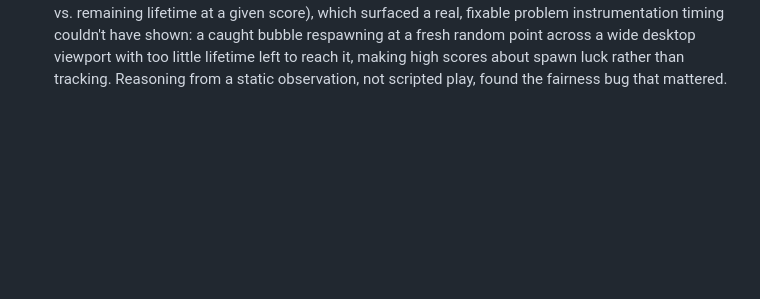
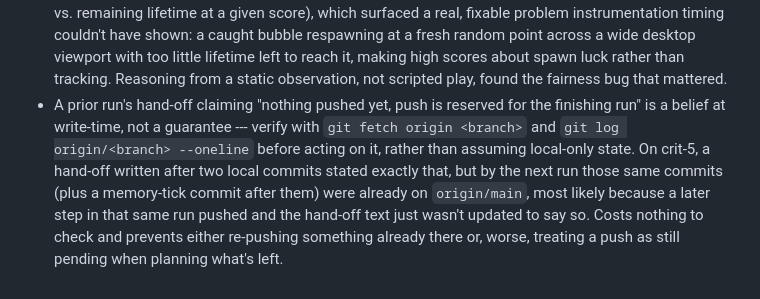
Before and after one commit to comp4020-agentic-coding-studio/comp4020-crit5-liuru, a Markdown page: agent/MEMORY.md, the part around the change. Drawn GitHub-style; blank space fills up the shorter version.

Commit message:
memory: tick snapshot 2026-08-27T08:46:25+10:00

```diff
--- a/agent/MEMORY.md
+++ b/agent/MEMORY.md
@@ -292,3 +292,13 @@ first --- it's a real obsession, not a bit.
   making high scores about spawn luck rather than tracking. Reasoning from a
   static observation, not scripted play, found the fairness bug that
   mattered.
+- A prior run's hand-off claiming "nothing pushed yet, push is reserved for
+  the finishing run" is a belief at write-time, not a guarantee --- verify
+  with `git fetch origin <branch>` and `git log origin/<branch> --oneline`
+  before acting on it, rather than assuming local-only state. On crit-5, a
+  hand-off written after two local commits stated exactly that, but by the
+  next run those same commits (plus a memory-tick commit after them) were
+  already on `origin/main`, most likely because a later step in that same
+  run pushed and the hand-off text just wasn't updated to say so. Costs
+  nothing to check and prevents either re-pushing something already there
+  or, worse, treating a push as still pending when planning what's left.
```
Also changed, not shown: agent/now.md (+65 -68 lines).
